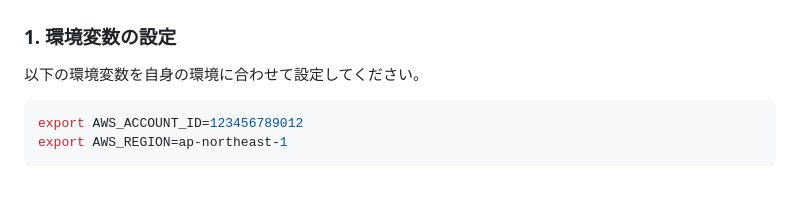
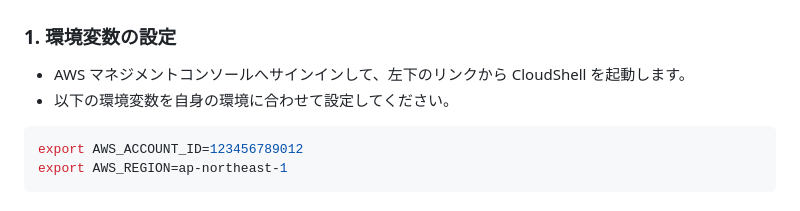
Before and after one commit to tetsuo-nobe/ecs-blue-green, a Markdown page: README.md, the part around the change. Rendered like a GitHub page.

````diff
--- a/README.md
+++ b/README.md
@@ -26,7 +26,8 @@
 
 ### 1. 環境変数の設定
 
-以下の環境変数を自身の環境に合わせて設定してください。
+* AWS マネジメントコンソールへサインインして、左下のリンクから CloudShell を起動します。
+* 以下の環境変数を自身の環境に合わせて設定してください。
 
 ```bash
 export AWS_ACCOUNT_ID=123456789012
````
